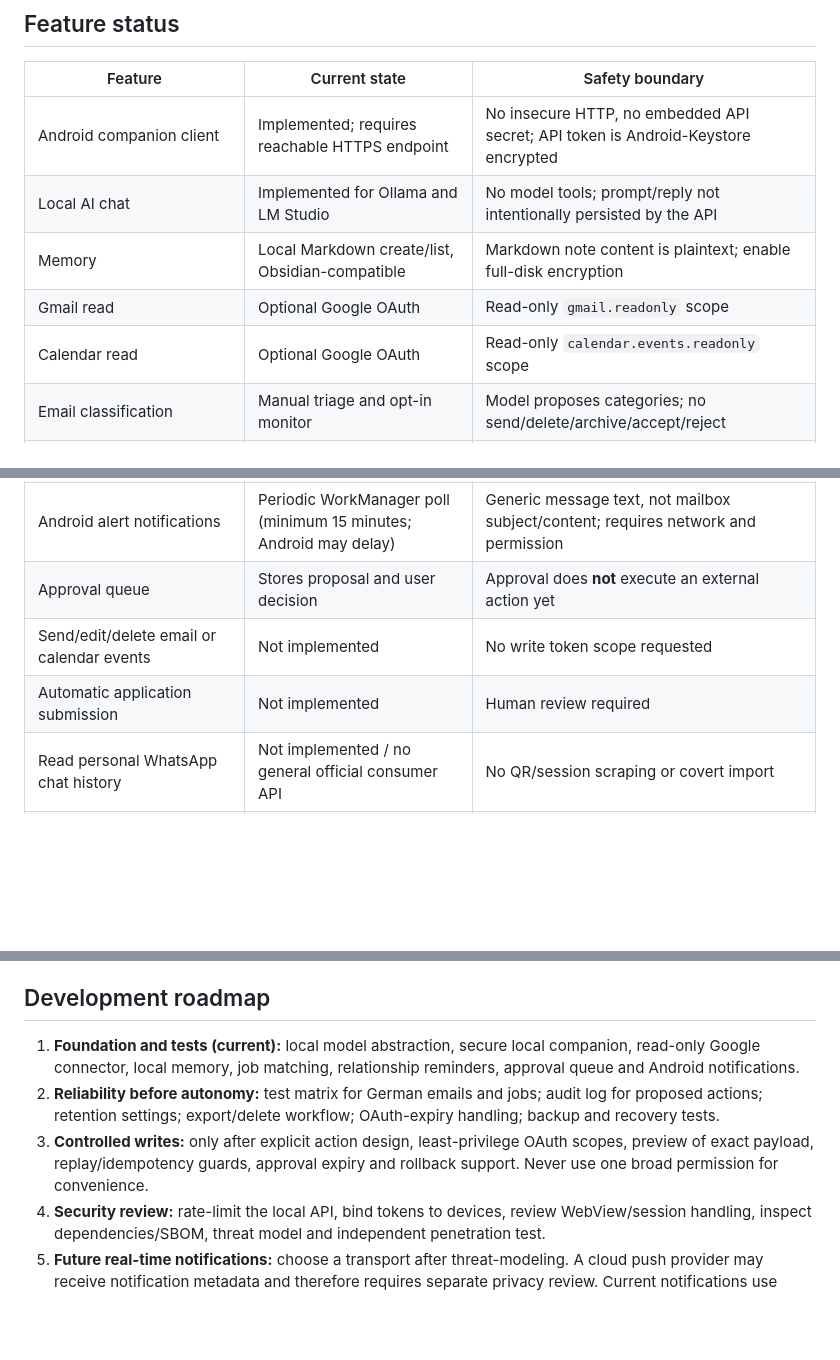
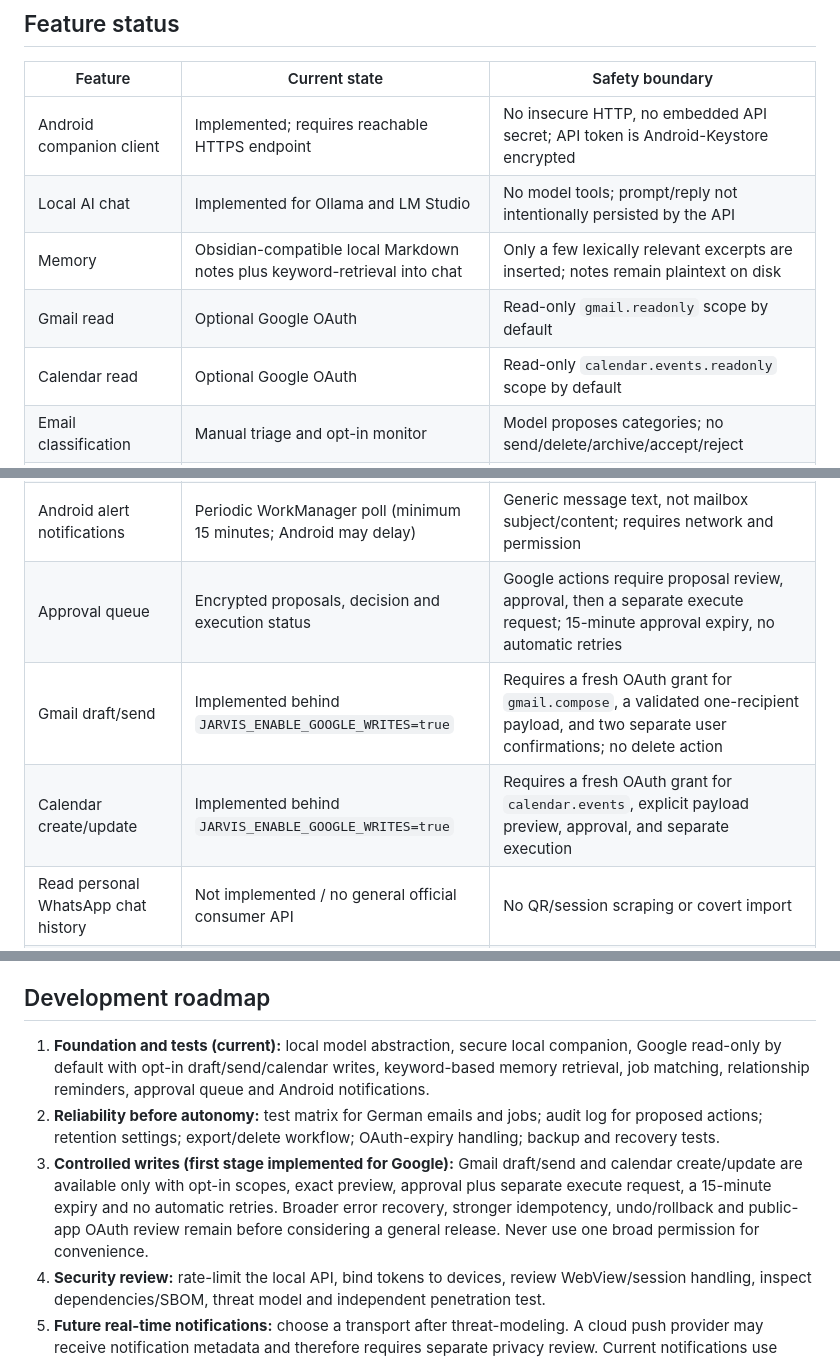
Before and after one commit to mekkedemirov21-rgb/jarvis.ai, a Markdown page: docs/ARCHITECTURE.md, 3 parts joined by grey strips. Rendered like a GitHub page; blank space fills up the shorter version.

Commit message:
Update architecture for retrieved memory and opt-in approved Google actions

```diff
--- a/docs/ARCHITECTURE.md
+++ b/docs/ARCHITECTURE.md
@@ -38,18 +38,18 @@ The public repository must contain source only. Never commit `.env`, OAuth clien
 |---|---|---|
 | Android companion client | Implemented; requires reachable HTTPS endpoint | No insecure HTTP, no embedded API secret; API token is Android-Keystore encrypted |
 | Local AI chat | Implemented for Ollama and LM Studio | No model tools; prompt/reply not intentionally persisted by the API |
-| Memory | Local Markdown create/list, Obsidian-compatible | Markdown note content is plaintext; enable full-disk encryption |
-| Gmail read | Optional Google OAuth | Read-only `gmail.readonly` scope |
-| Calendar read | Optional Google OAuth | Read-only `calendar.events.readonly` scope |
+| Memory | Obsidian-compatible local Markdown notes plus keyword-retrieval into chat | Only a few lexically relevant excerpts are inserted; notes remain plaintext on disk |
+| Gmail read | Optional Google OAuth | Read-only `gmail.readonly` scope by default |
+| Calendar read | Optional Google OAuth | Read-only `calendar.events.readonly` scope by default |
 | Email classification | Manual triage and opt-in monitor | Model proposes categories; no send/delete/archive/accept/reject |
 | Job search | Optional Adzuna API + human-operated links | No Indeed scraping; listing text is untrusted |
 | Job-fit evaluation | User profile and listing evaluated with local LLM | No application submitted; matching can be wrong |
 | Scheduled job monitor | Optional, configured watches and encrypted alerts | No automatic applications |
 | Relationship reminders | Create/list/cancel reminders; encrypted content | User provides notes; no private WhatsApp read access |
 | Android alert notifications | Periodic WorkManager poll (minimum 15 minutes; Android may delay) | Generic message text, not mailbox subject/content; requires network and permission |
-| Approval queue | Stores proposal and user decision | Approval does **not** execute an external action yet |
-| Send/edit/delete email or calendar events | Not implemented | No write token scope requested |
-| Automatic application submission | Not implemented | Human review required |
+| Approval queue | Encrypted proposals, decision and execution status | Google actions require proposal review, approval, then a separate execute request; 15-minute approval expiry, no automatic retries |
+| Gmail draft/send | Implemented behind `JARVIS_ENABLE_GOOGLE_WRITES=true` | Requires a fresh OAuth grant for `gmail.compose`, a validated one-recipient payload, and two separate user confirmations; no delete action |
+| Calendar create/update | Implemented behind `JARVIS_ENABLE_GOOGLE_WRITES=true` | Requires a fresh OAuth grant for `calendar.events`, explicit payload preview, approval, and separate execution |\n| Automatic application submission | Not implemented | Human review required; no Indeed scraping |
 | Read personal WhatsApp chat history | Not implemented / no general official consumer API | No QR/session scraping or covert import |
 | True application-layer end-to-end encryption from Android to model | Not implemented | HTTPS protects transport; local model/companion must see plaintext to process |
 
@@ -94,9 +94,9 @@ If you authorize Google from the phone through this HTTPS endpoint, set `GOOGLE_
 
 ## Development roadmap
 
-1. **Foundation and tests (current):** local model abstraction, secure local companion, read-only Google connector, local memory, job matching, relationship reminders, approval queue and Android notifications.
+1. **Foundation and tests (current):** local model abstraction, secure local companion, Google read-only by default with opt-in draft/send/calendar writes, keyword-based memory retrieval, job matching, relationship reminders, approval queue and Android notifications.
 2. **Reliability before autonomy:** test matrix for German emails and jobs; audit log for proposed actions; retention settings; export/delete workflow; OAuth-expiry handling; backup and recovery tests.
-3. **Controlled writes:** only after explicit action design, least-privilege OAuth scopes, preview of exact payload, replay/idempotency guards, approval expiry and rollback support. Never use one broad permission for convenience.
+3. **Controlled writes (first stage implemented for Google):** Gmail draft/send and calendar create/update are available only with opt-in scopes, exact preview, approval plus separate execute request, a 15-minute expiry and no automatic retries. Broader error recovery, stronger idempotency, undo/rollback and public-app OAuth review remain before considering a general release. Never use one broad permission for convenience.
 4. **Security review:** rate-limit the local API, bind tokens to devices, review WebView/session handling, inspect dependencies/SBOM, threat model and independent penetration test.
 5. **Future real-time notifications:** choose a transport after threat-modeling. A cloud push provider may receive notification metadata and therefore requires separate privacy review. Current notifications use periodic polling and are not real-time.
 
```
Also changed, not shown: other parts of docs/ARCHITECTURE.md (+1 -1 lines).
